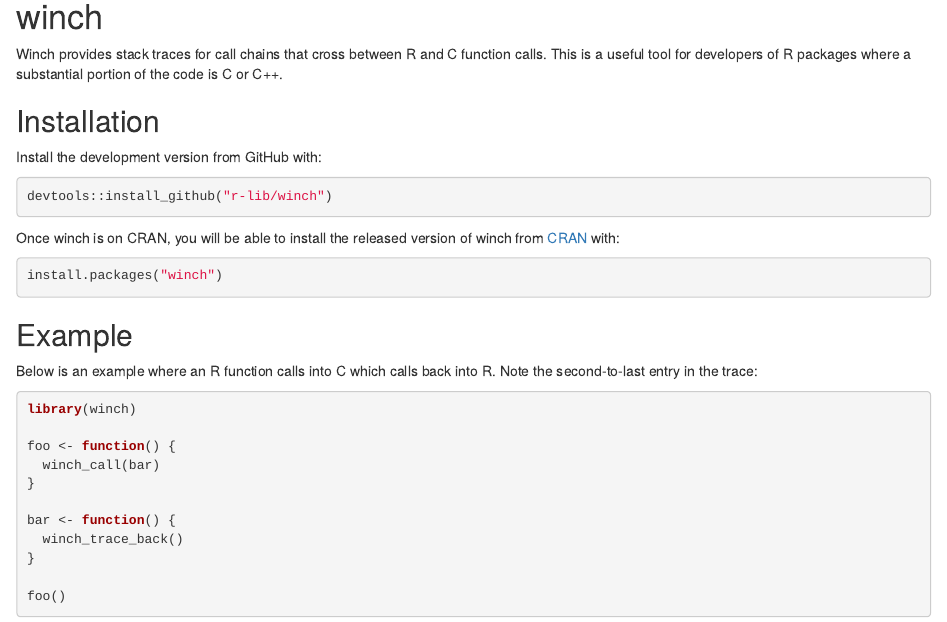
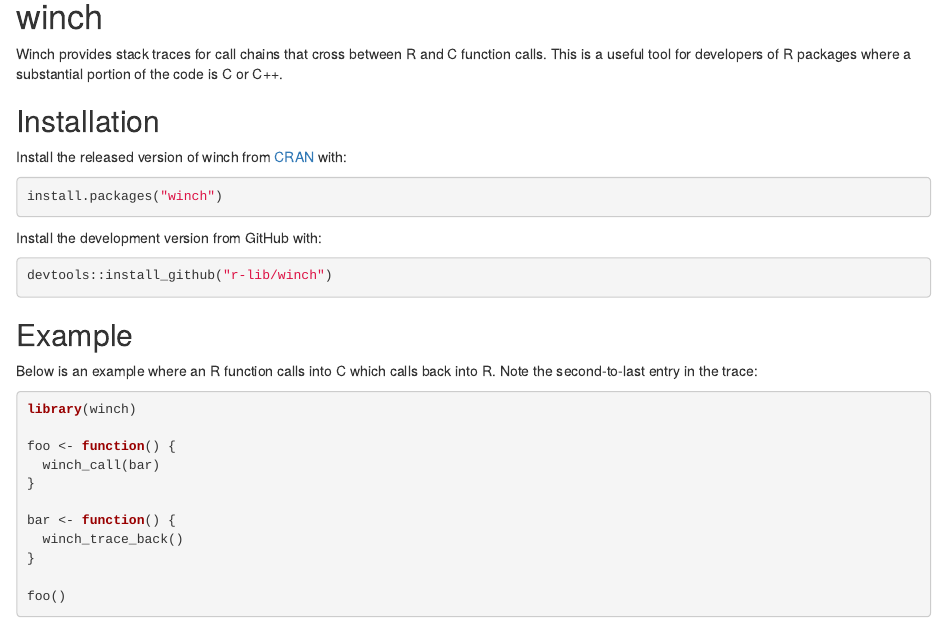
Before and after one commit to r-prof/winch, an R Markdown document (README.Rmd): the page in a window 1100 px wide, from its top. Rendered offline with R 4.5, knitr and Pandoc, with nearby package versions; drawn as R Markdown's standard HTML page in place of the format the file asks for; some code elsewhere in the file could not run offline; badge pictures from the web are left out.

Commit message:
CRAN first

````diff
--- a/README.Rmd
+++ b/README.Rmd
@@ -28,17 +28,18 @@
 
 ## Installation
 
+Install the released version of winch from [CRAN](https://cran.r-project.org/) with:
+
+``` r
+install.packages("winch")
+```
+
 Install the development version from GitHub with:
 
 ``` r
 devtools::install_github("r-lib/winch")
 ```
 
-Once winch is on CRAN, you will be able to install the released version of winch from [CRAN](https://cran.r-project.org/) with:
-
-``` r
-install.packages("winch")
-```
 
 
 ## Example
````
